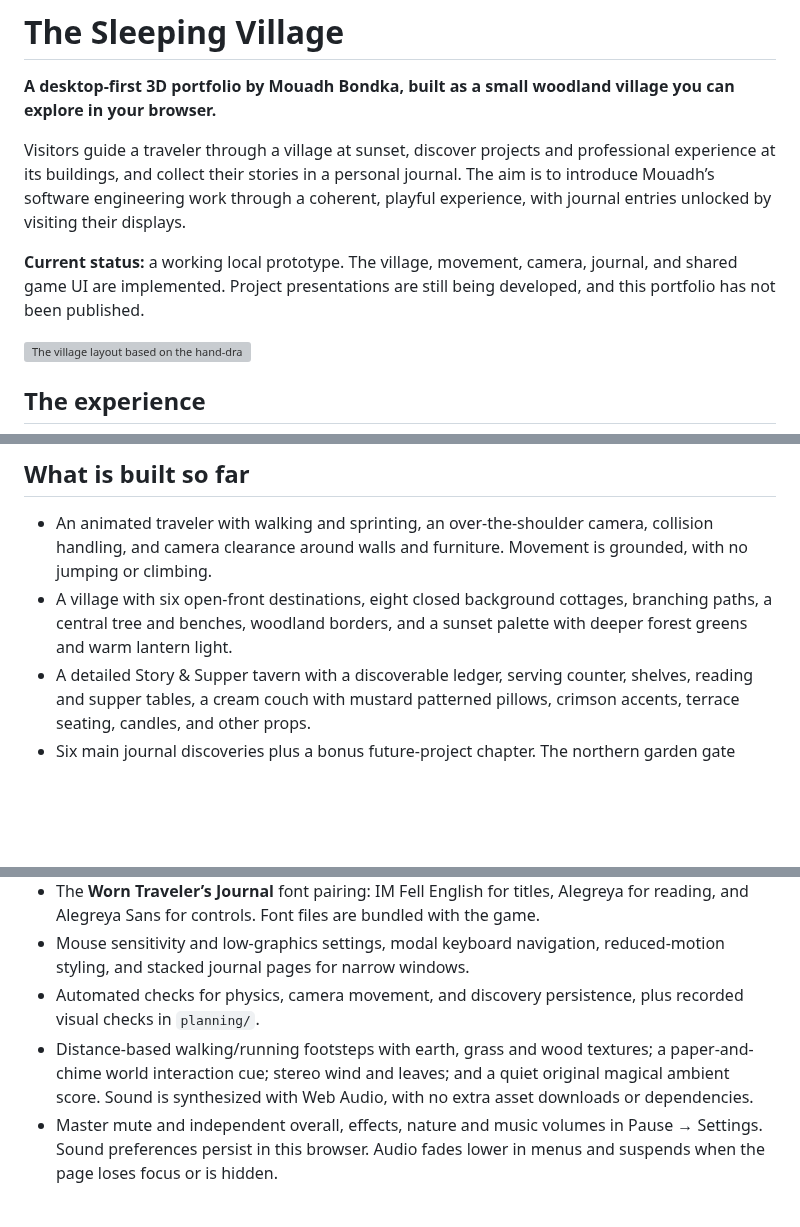
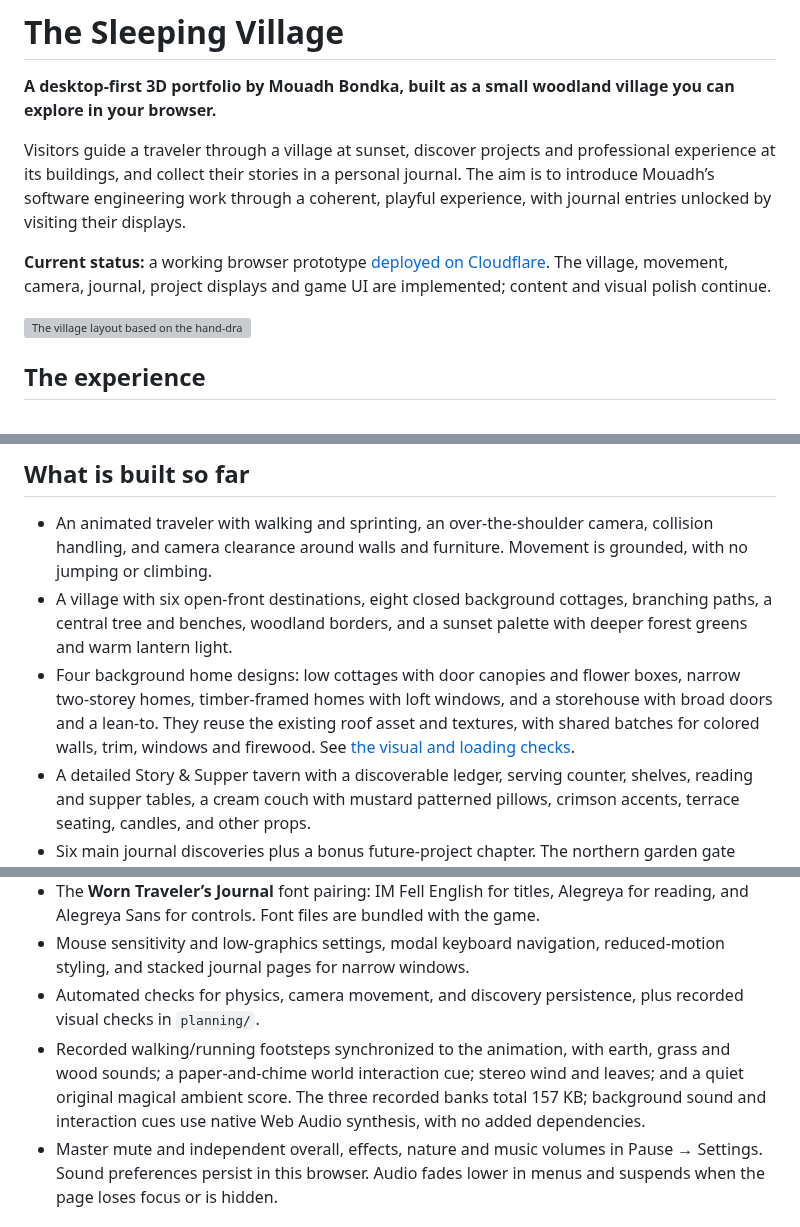
Before and after one commit to Cordoncharge83/sleeping-village, a Markdown page: README.md, 3 parts joined by grey strips. Drawn GitHub-style; blank space fills up the shorter version; grey boxes are pictures that could not be loaded.

Commit message:
Give background homes varied designs with shared geometry

```diff
--- a/README.md
+++ b/README.md
@@ -4,7 +4,7 @@
 
 Visitors guide a traveler through a village at sunset, discover projects and professional experience at its buildings, and collect their stories in a personal journal. The aim is to introduce Mouadh’s software engineering work through a coherent, playful experience, with journal entries unlocked by visiting their displays.
 
-**Current status:** a working local prototype. The village, movement, camera, journal, and shared game UI are implemented. Project presentations are still being developed, and this portfolio has not been published.
+**Current status:** a working browser prototype [deployed on Cloudflare](https://sleeping-village.mouadh-bondka-2.workers.dev/village/). The village, movement, camera, journal, project displays and game UI are implemented; content and visual polish continue.
 
 ![The village layout based on the hand-drawn map](planning/village-sketch-layout.png)
 
@@ -28,6 +28,7 @@ The entrance has a welcome/tutorial sign, and the square provides directions. Si
 
 - An animated traveler with walking and sprinting, an over-the-shoulder camera, collision handling, and camera clearance around walls and furniture. Movement is grounded, with no jumping or climbing.
 - A village with six open-front destinations, eight closed background cottages, branching paths, a central tree and benches, woodland borders, and a sunset palette with deeper forest greens and warm lantern light.
+- Four background home designs: low cottages with door canopies and flower boxes, narrow two-storey homes, timber-framed homes with loft windows, and a storehouse with broad doors and a lean-to. They reuse the existing roof asset and textures, with shared batches for colored walls, trim, windows and firewood. See [the visual and loading checks](planning/COTTAGE_VARIETY_CHECKS.md).
 - A detailed Story & Supper tavern with a discoverable ledger, serving counter, shelves, reading and supper tables, a cream couch with mustard patterned pillows, crimson accents, terrace seating, candles, and other props.
 - Six main journal discoveries plus a bonus future-project chapter. The northern garden gate physically blocks passage until all six main entries are discovered, then opens automatically. New discoveries show a notice; revisiting an entry does not unlock it again. Unwritten entries show clues.
 - A journal with Contents as its single global bookmark. Each entry has its own page arrows, section label, and keyboard navigation.
@@ -36,7 +37,7 @@ The entrance has a welcome/tutorial sign, and the square provides directions. Si
 - The **Worn Traveler’s Journal** font pairing: IM Fell English for titles, Alegreya for reading, and Alegreya Sans for controls. Font files are bundled with the game.
 - Mouse sensitivity and low-graphics settings, modal keyboard navigation, reduced-motion styling, and stacked journal pages for narrow windows.
 - Automated checks for physics, camera movement, and discovery persistence, plus recorded visual checks in `planning/`.
-- Distance-based walking/running footsteps with earth, grass and wood textures; a paper-and-chime world interaction cue; stereo wind and leaves; and a quiet original magical ambient score. Sound is synthesized with Web Audio, with no extra asset downloads or dependencies.
+- Recorded walking/running footsteps synchronized to the animation, with earth, grass and wood sounds; a paper-and-chime world interaction cue; stereo wind and leaves; and a quiet original magical ambient score. The three recorded banks total 157 KB; background sound and interaction cues use native Web Audio synthesis, with no added dependencies.
 - Master mute and independent overall, effects, nature and music volumes in Pause → Settings. Sound preferences persist in this browser. Audio fades lower in menus and suspends when the page loses focus or is hidden.
 
 ### Saved discoveries
```
Also changed, not shown: planning/COTTAGE_VARIETY_CHECKS.md (added, +41 -0 lines), planning/cottage-variety-entrance.png (added), planning/cottage-variety-low-home.png (added), planning/cottage-variety-storehouse.png (added), planning/cottage-variety-tall-home.png (added), planning/cottage-variety-timber.png (added), 6 other files.
